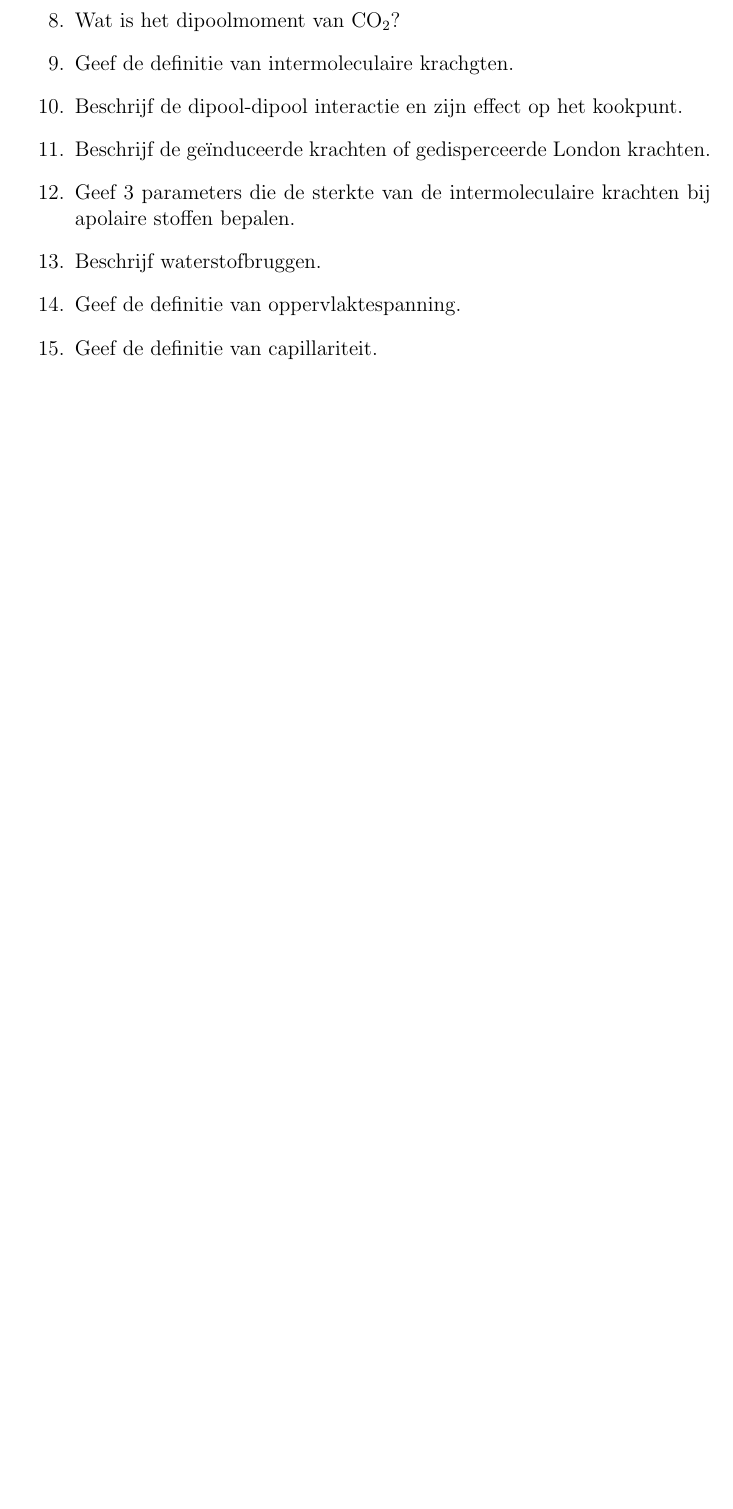
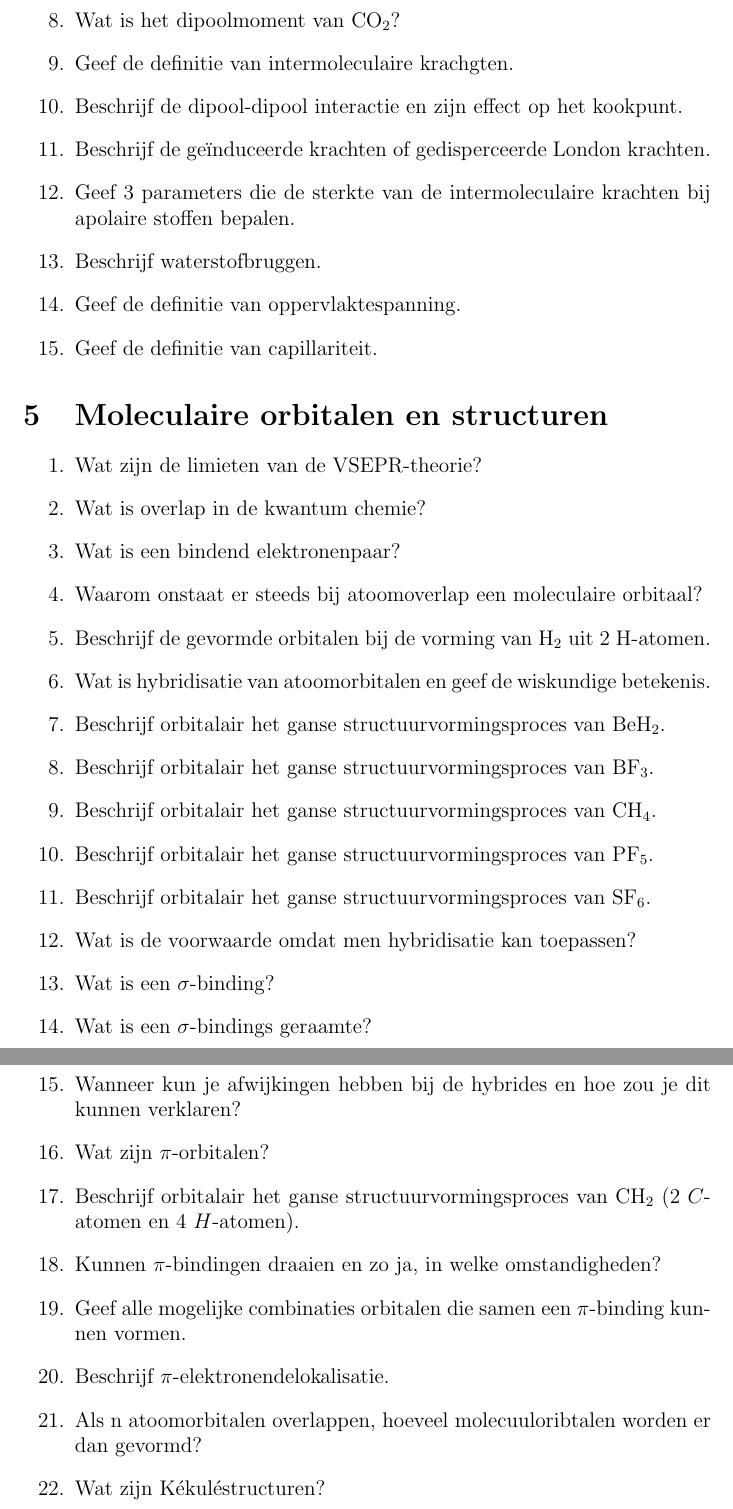
Before and after one commit to OsamaBinNaughty-hub/2de-semester-1BA-IR, a LaTeX document (Chemie.tex): part of page 12 of 12 before the commit and two parts of pages 12 and 13 of 13 after it, the two joined at a grey line, cut so that both start at the same text, the shorter picture padded with empty space. Compiled offline with pdfLaTeX.

Commit message:
Eerste 20pg van Hfst11 Chemie toegevoegd

```diff
--- a/Chemie.tex
+++ b/Chemie.tex
@@ -248,4 +248,32 @@
         \item Geef de definitie van capillariteit.
     \end{enumerate}
 
+    \section{Moleculaire orbitalen en structuren}
+
+    \begin{enumerate}
+        \item Wat zijn de limieten van de VSEPR-theorie?
+        \item Wat is overlap in de kwantum chemie?
+        \item Wat is een bindend elektronenpaar?
+        \item Waarom onstaat er steeds bij atoomoverlap een moleculaire orbitaal?
+        \item Beschrijf de gevormde orbitalen bij de vorming van \ce{H2} uit 2 \ce{H}-atomen.
+        \item Wat is hybridisatie van atoomorbitalen en geef de wiskundige betekenis.
+	\item Beschrijf orbitalair het ganse structuurvormingsproces van \ce{BeH2}.
+	\item Beschrijf orbitalair het ganse structuurvormingsproces van \ce{BF3}.
+	\item Beschrijf orbitalair het ganse structuurvormingsproces van \ce{CH4}.
+	\item Beschrijf orbitalair het ganse structuurvormingsproces van \ce{PF5}.
+	\item Beschrijf orbitalair het ganse structuurvormingsproces van \ce{SF6}.
+	\item Wat is de voorwaarde omdat men hybridisatie kan toepassen?
+	\item Wat is een $\sigma$-binding?
+	\item Wat is een $\sigma$-bindings geraamte?
+	\item Wanneer kun je afwijkingen hebben bij de hybrides en hoe zou je dit kunnen verklaren?
+	\item Wat zijn $\pi$-orbitalen?
+	\item Beschrijf orbitalair het ganse structuurvormingsproces van \ce{CH2} (2 $C$-atomen en 4 $H$-atomen).
+	\item Kunnen $\pi$-bindingen draaien en zo ja, in welke omstandigheden?
+	\item Geef alle mogelijke combinaties orbitalen die samen een  $\pi$-binding kunnen vormen.
+	\item Beschrijf  $\pi$-elektronendelokalisatie.
+	\item Als n atoomorbitalen overlappen, hoeveel molecuuloribtalen worden er dan gevormd?
+	\item Wat zijn K\'ekul\'estructuren?
+
+    \end{enumerate}
+
 \end{document}
```
